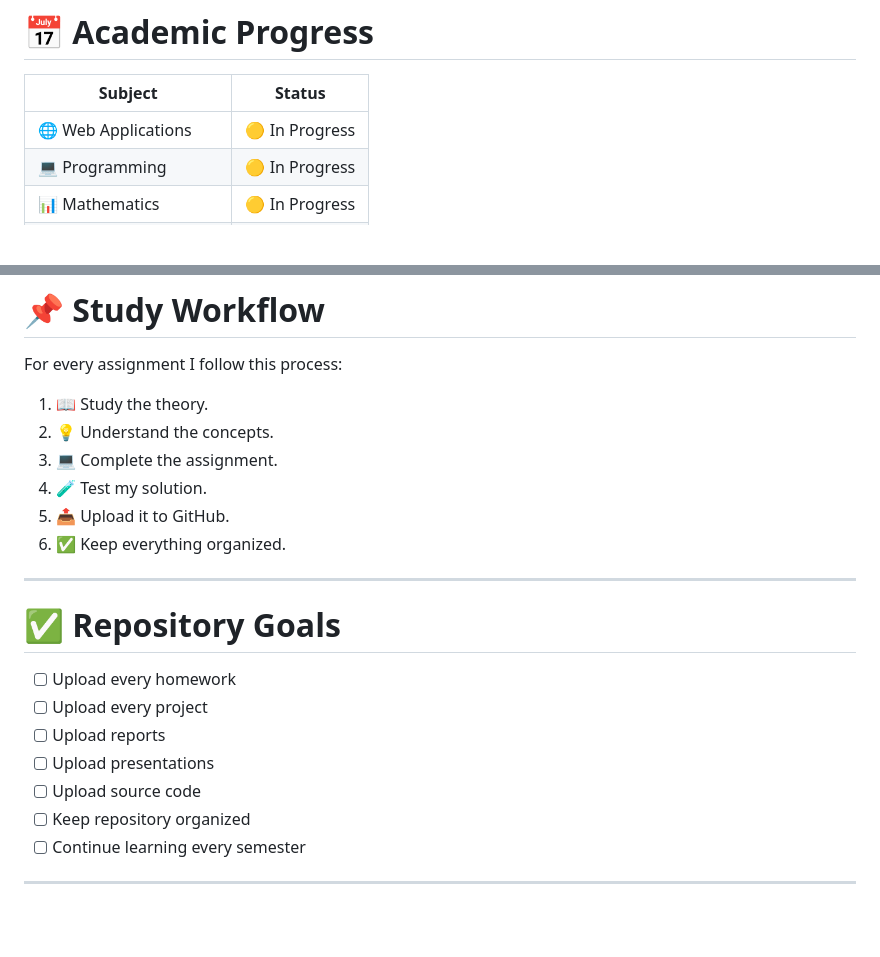
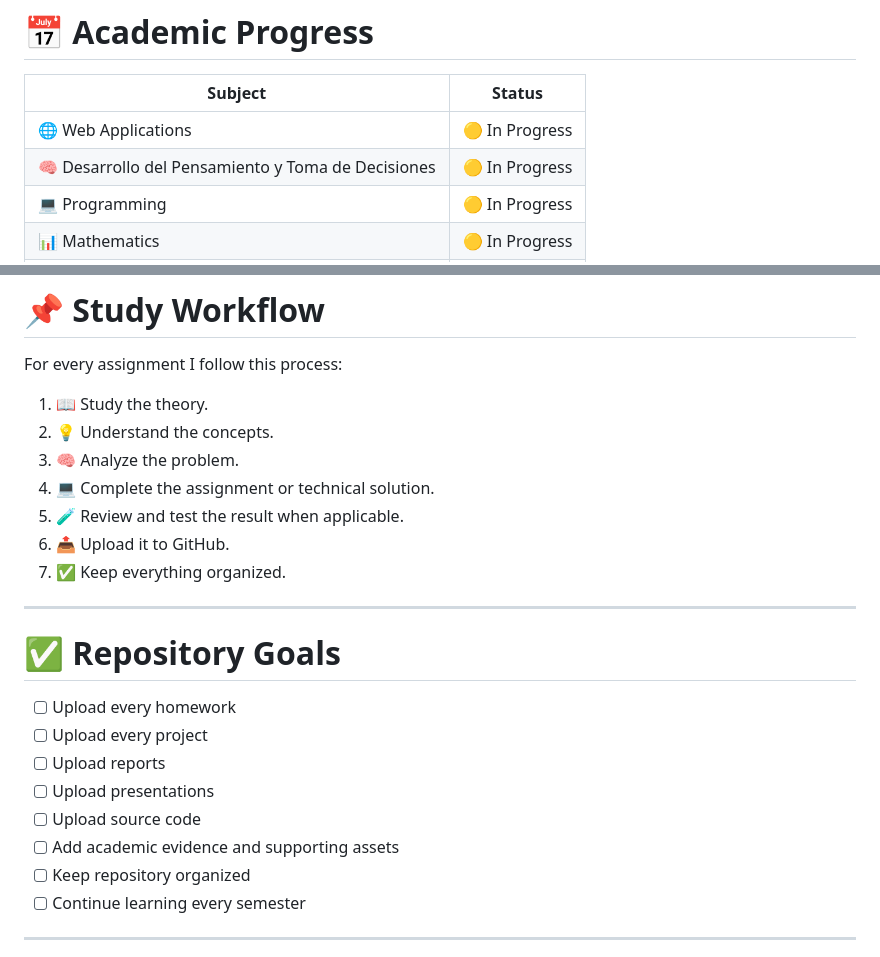
Before and after one commit to Peyman-mxli/UPBC-Homework, a Markdown page: README.md, 2 parts joined by grey strips. Drawn GitHub-style; blank space fills up the shorter version.

```diff
--- a/README.md
+++ b/README.md
@@ -99,6 +107,7 @@ During my university career I will work with technologies such as:
 | Subject | Status |
 |----------|--------|
 | 🌐 Web Applications | 🟡 In Progress |
+| 🧠 Desarrollo del Pensamiento y Toma de Decisiones | 🟡 In Progress |
 | 💻 Programming | 🟡 In Progress |
 | 📊 Mathematics | 🟡 In Progress |
 | 🗄 Databases | 🟡 In Progress |
@@ -113,10 +122,11 @@ For every assignment I follow this process:
 
 1. 📖 Study the theory.
 2. 💡 Understand the concepts.
-3. 💻 Complete the assignment.
-4. 🧪 Test my solution.
-5. 📤 Upload it to GitHub.
-6. ✅ Keep everything organized.
+3. 🧠 Analyze the problem.
+4. 💻 Complete the assignment or technical solution.
+5. 🧪 Review and test the result when applicable.
+6. 📤 Upload it to GitHub.
+7. ✅ Keep everything organized.
 
 ---
 
@@ -127,6 +137,7 @@ For every assignment I follow this process:
 - [ ] Upload reports
 - [ ] Upload presentations
 - [ ] Upload source code
+- [ ] Add academic evidence and supporting assets
 - [ ] Keep repository organized
 - [ ] Continue learning every semester
 
```
Also changed, not shown: other parts of README.md (+20 -12 lines).
